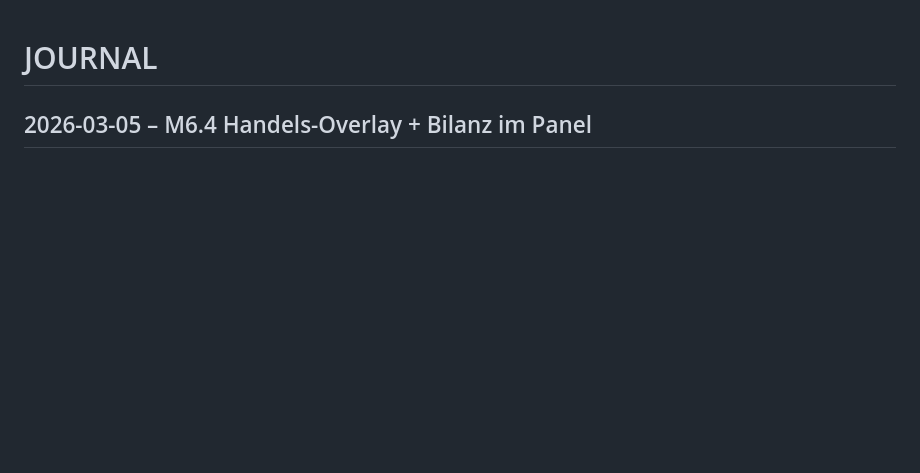
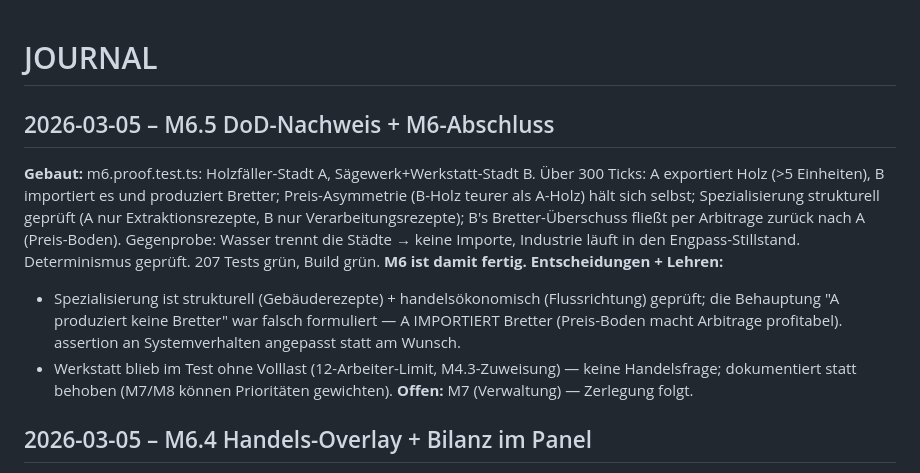
Before and after one commit to Pappet/terra, a Markdown page: JOURNAL.md, the part around the change. GitHub-like rendering; blank space fills up the shorter version.

Commit message:
M6: JOURNAL/PLAN M6 abgeschlossen, M7-Zerlegung

```diff
--- a/JOURNAL.md
+++ b/JOURNAL.md
@@ -1,4 +1,11 @@
 # JOURNAL
+
+## 2026-03-05 – M6.5 DoD-Nachweis + M6-Abschluss
+**Gebaut:** m6.proof.test.ts: Holzfäller-Stadt A, Sägewerk+Werkstatt-Stadt B. Über 300 Ticks: A exportiert Holz (>5 Einheiten), B importiert es und produziert Bretter; Preis-Asymmetrie (B-Holz teurer als A-Holz) hält sich selbst; Spezialisierung strukturell geprüft (A nur Extraktionsrezepte, B nur Verarbeitungsrezepte); B's Bretter-Überschuss fließt per Arbitrage zurück nach A (Preis-Boden). Gegenprobe: Wasser trennt die Städte → keine Importe, Industrie läuft in den Engpass-Stillstand. Determinismus geprüft. 207 Tests grün, Build grün. **M6 ist damit fertig.**
+**Entscheidungen + Lehren:**
+- Spezialisierung ist strukturell (Gebäuderezepte) + handelsökonomisch (Flussrichtung) geprüft; die Behauptung "A produziert keine Bretter" war falsch formuliert — A IMPORTIERT Bretter (Preis-Boden macht Arbitrage profitabel). assertion an Systemverhalten angepasst statt am Wunsch.
+- Werkstatt blieb im Test ohne Volllast (12-Arbeiter-Limit, M4.3-Zuweisung) — keine Handelsfrage; dokumentiert statt behoben (M7/M8 können Prioritäten gewichten).
+**Offen:** M7 (Verwaltung) — Zerlegung folgt.
 
 ## 2026-03-05 – M6.4 Handels-Overlay + Bilanz im Panel
 **Gebaut:** Overlay "Handel": grüne Pfeile zwischen Stadtzentren (Strichstärke log zur Mengensumme des Paares); Stadt-Panel zeigt kumulierte X/M-Bilanzen.
```
Also changed, not shown: PLAN.md (+1 -1 lines).
